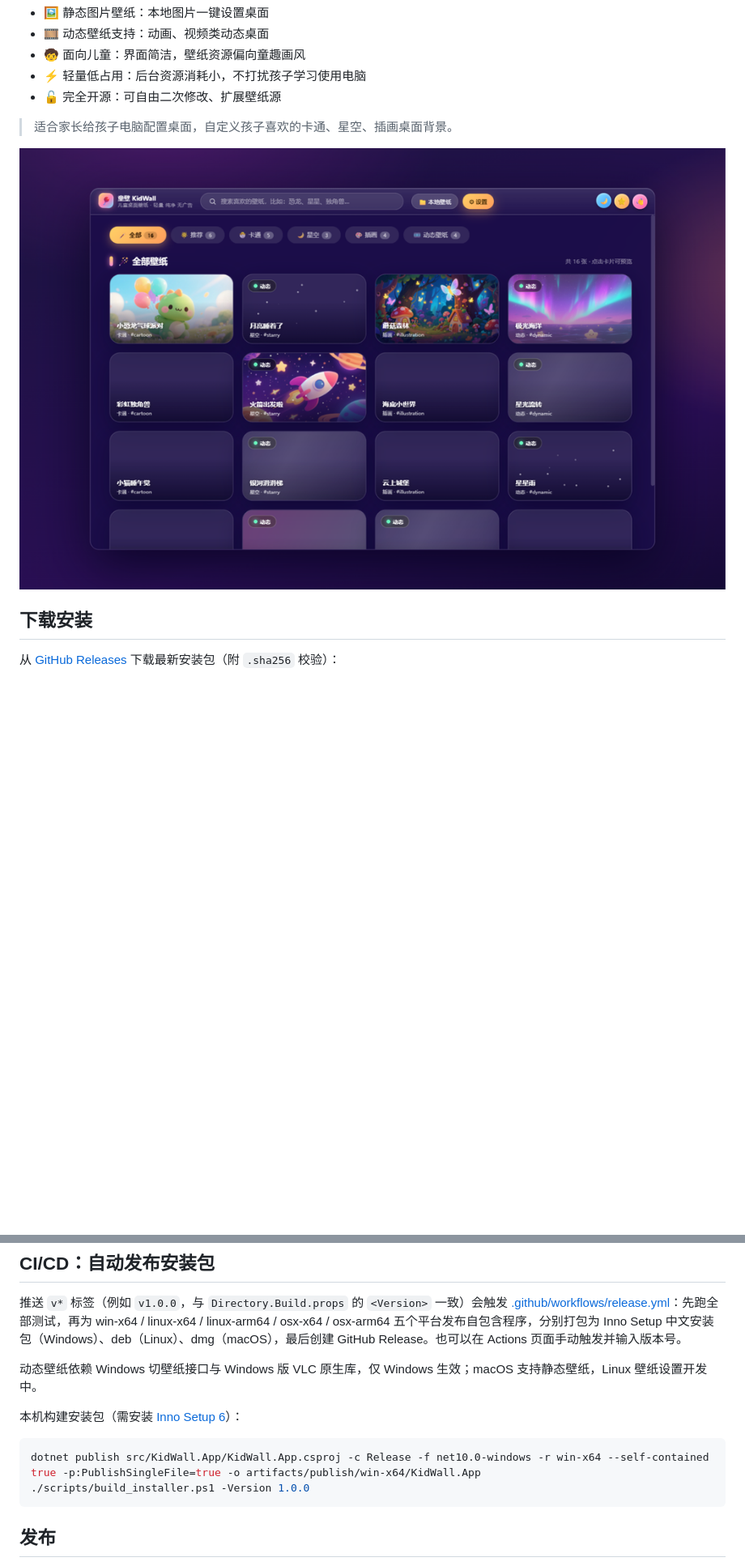
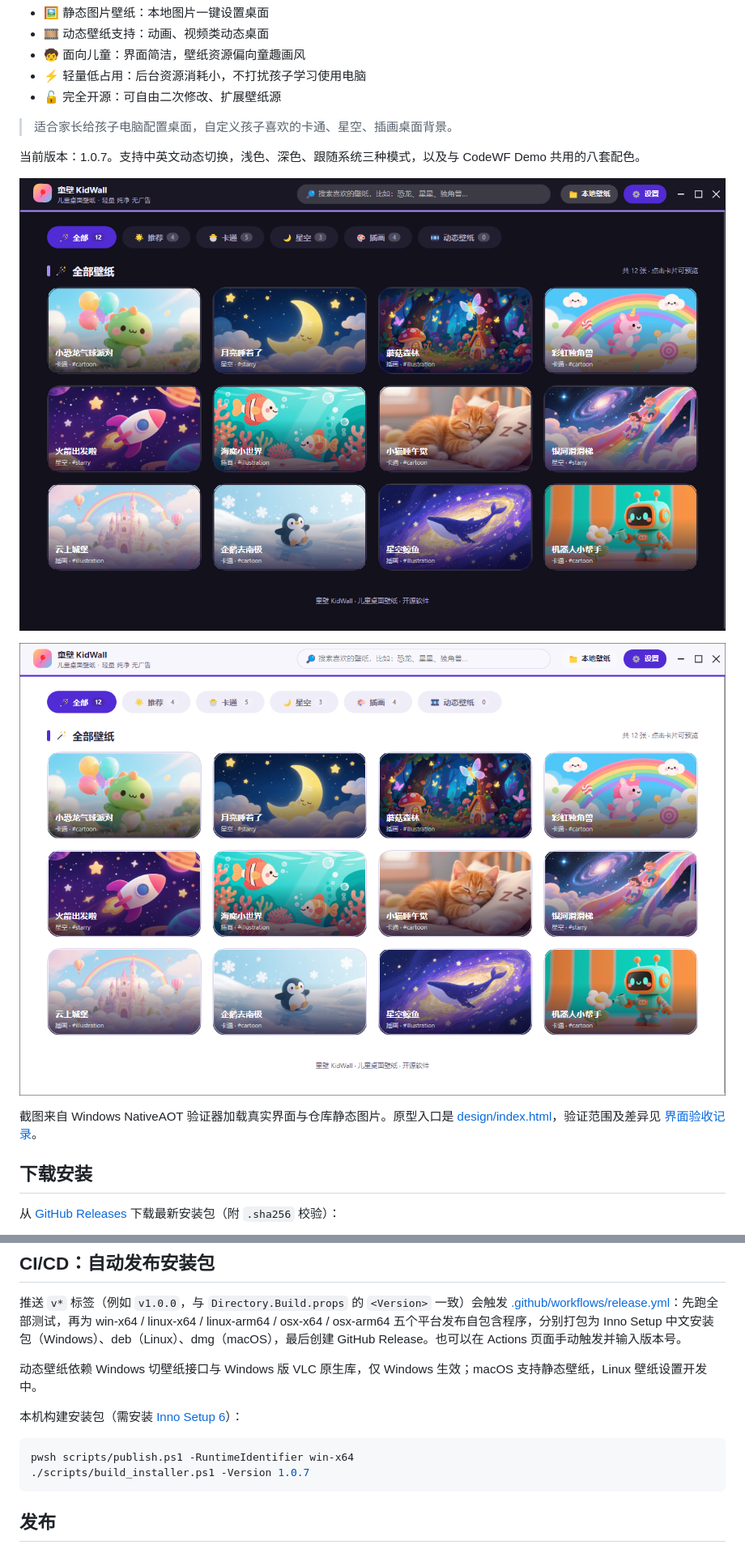
Before and after one commit to dotnet9/KidWall, a Markdown page: README.md, 2 parts joined by grey strips. Shown at 81% size. GitHub-like rendering; pictures changed too: docs/media/kidwall-native-dark.png (added), docs/media/kidwall-native-light.png (added); blank space fills up the shorter version.

````diff
--- a/README.md
+++ b/README.md
@@ -10,7 +10,13 @@
 
 > 适合家长给孩子电脑配置桌面，自定义孩子喜欢的卡通、星空、插画桌面背景。
 
-![KidWall 界面预览](docs/media/design-home.png)
+当前版本：1.0.7。支持中英文动态切换，浅色、深色、跟随系统三种模式，以及与 CodeWF Demo 共用的八套配色。
+
+![KidWall 原生深色图库](docs/media/kidwall-native-dark.png)
+
+![KidWall 原生浅色图库](docs/media/kidwall-native-light.png)
+
+截图来自 Windows NativeAOT 验证器加载真实界面与仓库静态图片。原型入口是 [design/index.html](design/index.html)，验证范围及差异见 [界面验收记录](docs/UI-VERIFICATION.md)。
 
 ## 下载安装
 
@@ -32,8 +38,8 @@
 本机构建安装包（需安装 [Inno Setup 6](https://jrsoftware.org/isinfo.php)）：
 
 ```powershell
-dotnet publish src/KidWall.App/KidWall.App.csproj -c Release -f net10.0-windows -r win-x64 --self-contained true -p:PublishSingleFile=true -o artifacts/publish/win-x64/KidWall.App
-./scripts/build_installer.ps1 -Version 1.0.0
+pwsh scripts/publish.ps1 -RuntimeIdentifier win-x64
+./scripts/build_installer.ps1 -Version 1.0.7
 ```
 
 ## 发布
````
Also changed, not shown: docs/UI-VERIFICATION.md (added, +41 -0 lines), docs/media/kidwall-native-about.png (added), 3 other files.
